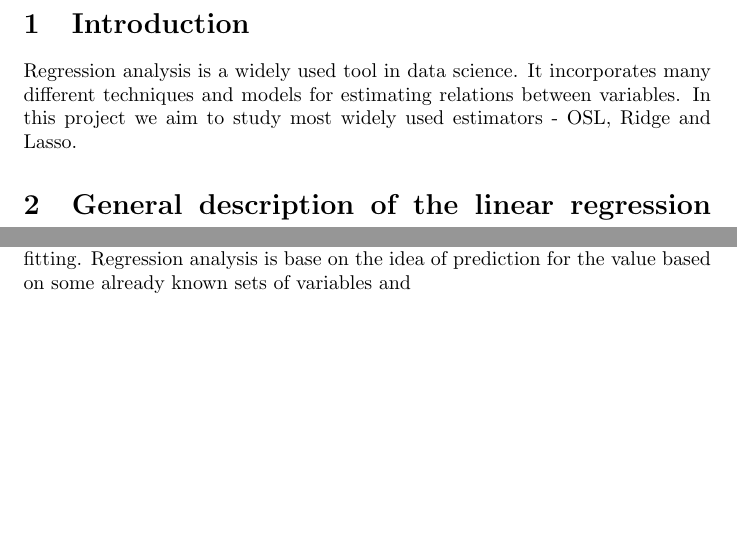
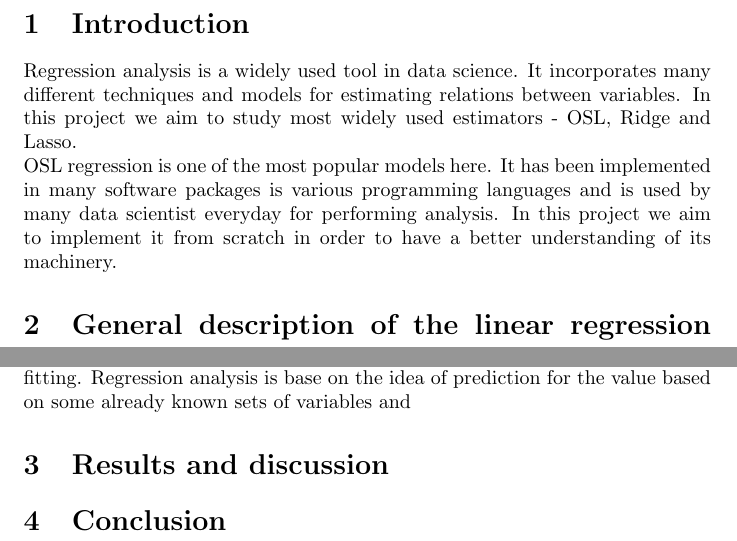
Before and after one commit to andrei-fys/fys-stk4155, a LaTeX paper (Project1ml.tex): two parts of pages 2 and 3 of 3, joined at a grey line, cut so that both start at the same text, the shorter picture padded with empty space. Compiled offline with pdfLaTeX.

Commit message:
some intro

```diff
--- a/Project1ml.tex
+++ b/Project1ml.tex
@@ -28,8 +28,8 @@ ADD SOME RESULTS HERE!!!!!
 
 
 \section{Introduction}
-Regression analysis is a widely used tool in data science. It incorporates many different techniques and models for estimating relations between variables. In this project we aim to study most widely used estimators - OSL, Ridge and Lasso.
-
+Regression analysis is a widely used tool in data science. It incorporates many different techniques and models for estimating relations between variables. In this project we aim to study most widely used estimators - OSL, Ridge and Lasso.\\
+OSL regression is one of the most popular models here. It has been implemented in many software packages is various programming languages and is used by many data scientist everyday for performing analysis. In this project we aim to implement it from scratch in order to have a better understanding of its machinery.
 
 \section{General description of the linear regression methods}
 Regression analysis is a powerful tool to analyze the data. Let's start with some definitions needed to understand how it works.
@@ -51,4 +51,9 @@ Let's assume we measure a set of parameters for each sample. Number of parameter
 \subsection{Resampling methods}
 As we have already mention the main goal of regression analysis is to find the relations between the dependent and independent variables by estimating set of parameters. Once we have sampled the date and run the regression analysis we have obtained this parameters. However we only can do it once for a single data sample and can't predict how the model we have made will explain new data. The process of collecting data might also be expensive both in computational time and in real life currency, so one might need a recipe to avoid collecting more data and re-use the existing. Another problem here is so-called over-fitting. Regression analysis is base on the idea of prediction for the value based on some already known sets of variables and
 
+
+\section{Results and discussion}
+
+\section{Conclusion}
+
 \end{document}
```
